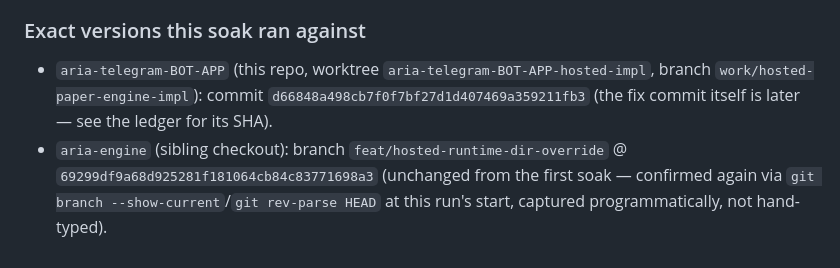
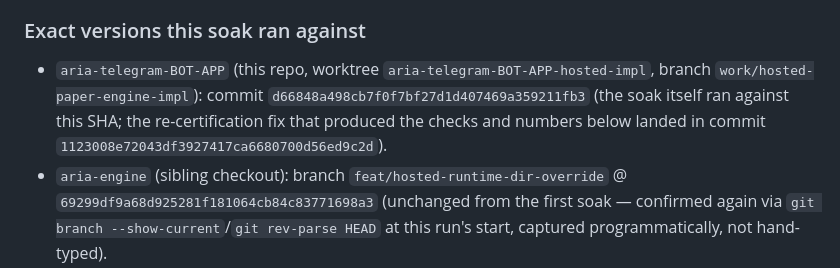
Before and after one commit to AIWMCX/aria-telegram-BOT-APP, a Markdown page: docs/FLEET_MANAGER_RUNBOOK.md, the part around the change. Rendered like a GitHub page.

Commit message:
docs(fleet-soak): record re-certification fix commit SHA in ledger/runbook
Small follow-up to 1123008 — records that exact SHA in the ledger's status
table and the runbook, matching this program's established two-commit
pattern (e.g. Tasks 3/4/6).

Co-Authored-By: Claude Sonnet 5 <noreply@anthropic.com>

```diff
--- a/docs/FLEET_MANAGER_RUNBOOK.md
+++ b/docs/FLEET_MANAGER_RUNBOOK.md
@@ -354,8 +354,9 @@ below.
 
 - `aria-telegram-BOT-APP` (this repo, worktree
   `aria-telegram-BOT-APP-hosted-impl`, branch `work/hosted-paper-engine-impl`):
-  commit `d66848a498cb7f0f7bf27d1d407469a359211fb3` (the fix commit itself
-  is later — see the ledger for its SHA).
+  commit `d66848a498cb7f0f7bf27d1d407469a359211fb3` (the soak itself ran
+  against this SHA; the re-certification fix that produced the checks and
+  numbers below landed in commit `1123008e72043df3927417ca6680700d56ed9c2d`).
 - `aria-engine` (sibling checkout): branch `feat/hosted-runtime-dir-override`
   @ `69299df9a68d925281f181064cb84c83771698a3` (unchanged from the first
   soak — confirmed again via `git branch --show-current`/`git rev-parse
```
Also changed, not shown: 1 other file.
